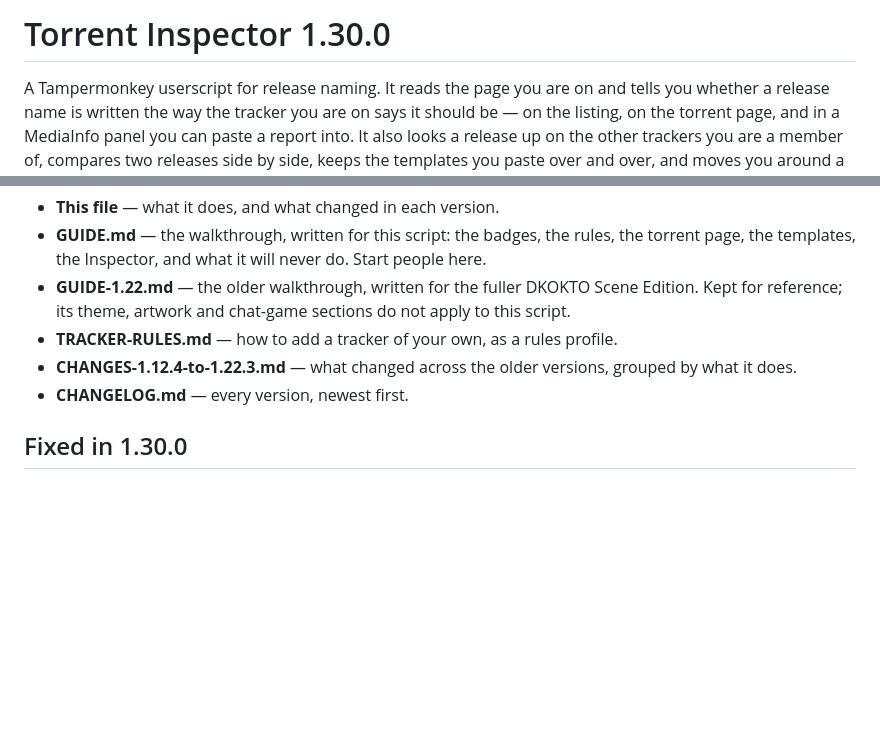
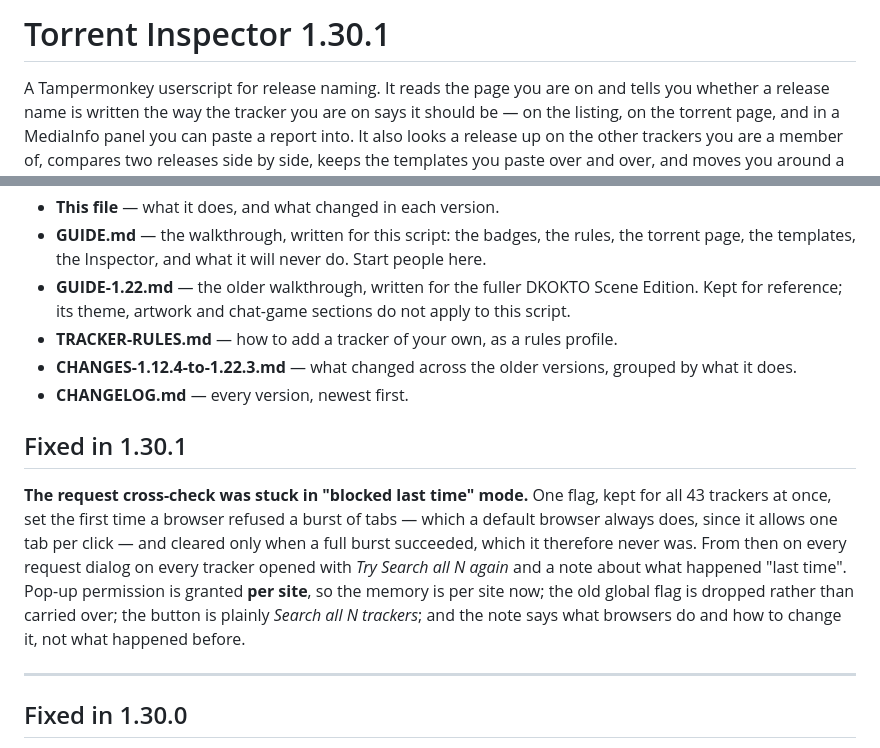
Before and after one commit to khamere/torrent_inspector, a Markdown page: README.md, 2 parts joined by grey strips. Rendered like a GitHub page; blank space fills up the shorter version.

Commit message:
Update README for version 1.30.1 changes
Fixed an issue where the request cross-check was stuck in 'blocked last time' mode due to a global flag. Updated the functionality to use site-specific memory for pop-up permissions.

```diff
--- a/README.md
+++ b/README.md
@@ -1,4 +1,4 @@
-# Torrent Inspector 1.30.0
+# Torrent Inspector 1.30.1
 
 A Tampermonkey userscript for release naming. It reads the page you are on and tells you
 whether a release name is written the way the tracker you are on says it should be — on the
@@ -93,6 +93,19 @@ JSON somewhere before you update.
 - **CHANGES-1.12.4-to-1.22.3.md** — what changed across the older versions, grouped by what
   it does.
 - **CHANGELOG.md** — every version, newest first.
+
+## Fixed in 1.30.1
+
+**The request cross-check was stuck in "blocked last time" mode.** One flag, kept for all 43
+trackers at once, set the first time a browser refused a burst of tabs — which a default
+browser always does, since it allows one tab per click — and cleared only when a full burst
+succeeded, which it therefore never was. From then on every request dialog on every tracker
+opened with *Try Search all N again* and a note about what happened "last time". Pop-up
+permission is granted **per site**, so the memory is per site now; the old global flag is
+dropped rather than carried over; the button is plainly *Search all N trackers*; and the
+note says what browsers do and how to change it, not what happened before.
+
+---
 
 ## Fixed in 1.30.0
 
```
